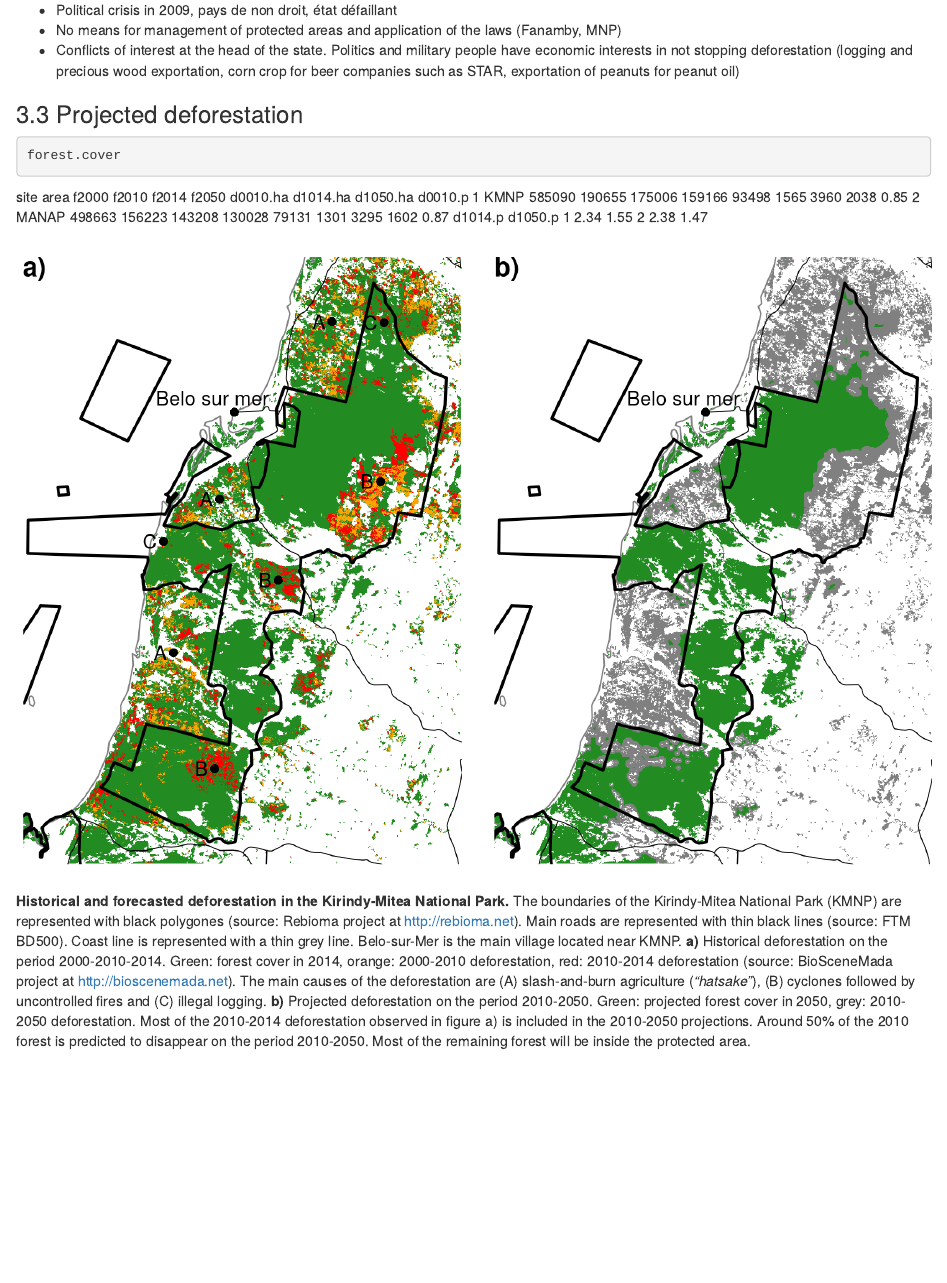
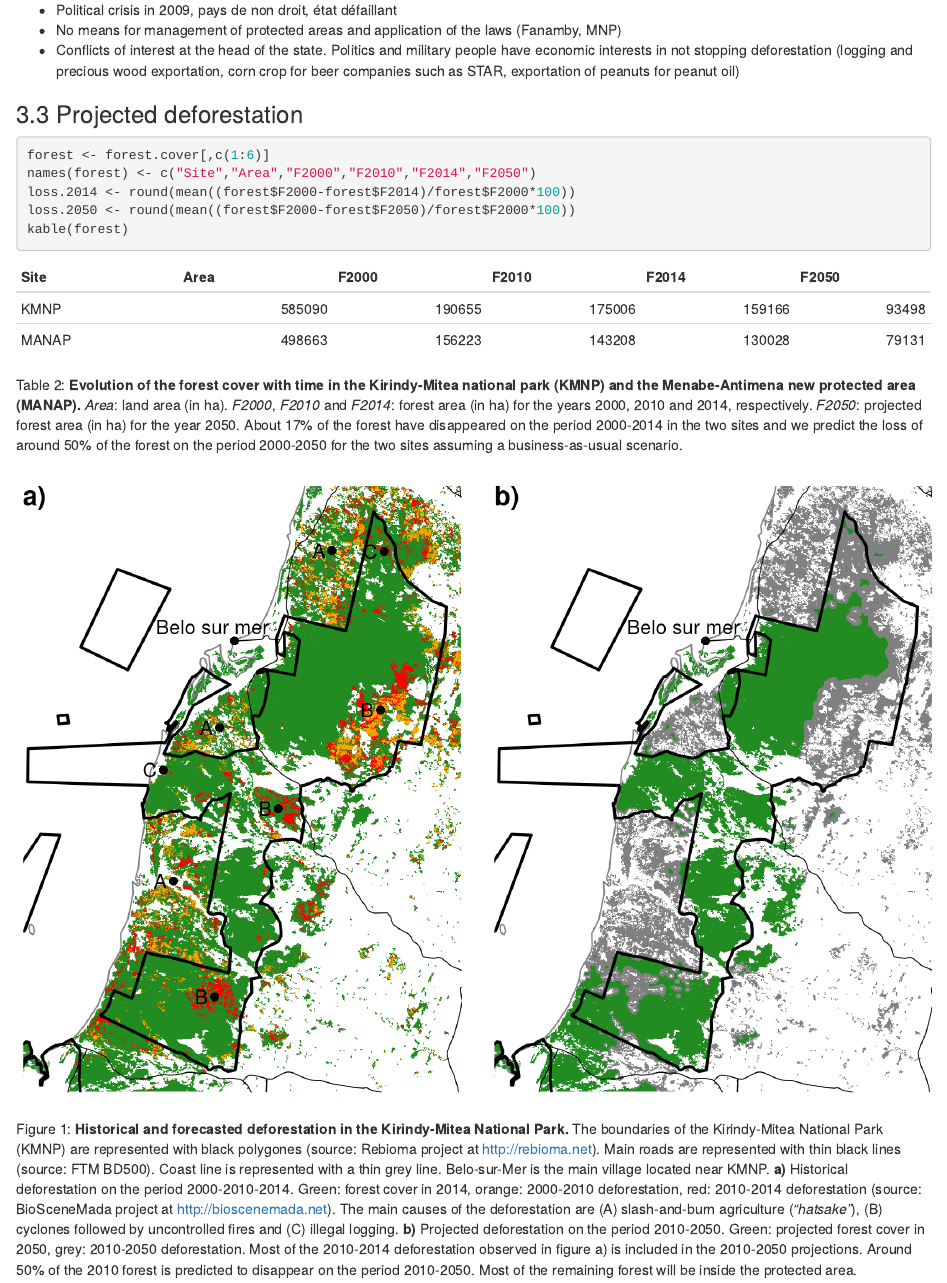
Before and after one commit to ghislainv/menabe, an R Markdown document (menabe.Rmd): the page in a window 1100 px wide, from 2940 px down. Rendered offline with R 4.5, knitr and Pandoc, with nearby package versions; common packages that the code uses without loading them are loaded.

Commit message:
Add tables for deforestation

````diff
--- a/menabe.Rmd
+++ b/menabe.Rmd
@@ -118,13 +118,21 @@ Climate-change could indirectly be identified as a cause of deforestation in the
 
 ### 3.3 Projected deforestation
 
-```{r forest_cover, echo="TRUE", results="asis"}
-forest.cover
+```{r forest_cover, results="asis"}
+forest <- forest.cover[,c(1:6)]
+names(forest) <- c("Site","Area","F2000","F2010","F2014","F2050")
+loss.2014 <- round(mean((forest$F2000-forest$F2014)/forest$F2000*100))
+loss.2050 <- round(mean((forest$F2000-forest$F2050)/forest$F2000*100))
+kable(forest)
 ```
 
+Table 2: **Evolution of the forest cover with time in the Kirindy-Mitea national park (KMNP) and the Menabe-Antimena new protected area (MANAP).** _Area_: land area (in ha). _F2000_, _F2010_ and _F2014_: forest area (in ha) for the years 2000, 2010 and 2014, respectively. _F2050_: projected forest area (in ha) for the year 2050. About `r loss.2014`% of the forest have disappeared on the period 2000-2014 in the two sites and we predict the loss of around `r loss.2050`% of the forest on the period 2000-2050 for the two sites assuming a business-as-usual scenario.
 
-![ **Historical and forecasted deforestation in the Kirindy-Mitea National Park.** The boundaries of the Kirindy-Mitea National Park (KMNP) are represented with black polygones (source: Rebioma project at http://rebioma.net). Main roads are represented with thin black lines (source: FTM BD500). Coast line is represented with a thin grey line. Belo-sur-Mer is the main village located near KMNP. **a)** Historical deforestation on the period 2000-2010-2014. Green: forest cover in 2014, orange: 2000-2010 deforestation, red: 2010-2014 deforestation (source: BioSceneMada project at http://bioscenemada.net). The main causes of the deforestation are (A) slash-and-burn agriculture (_"hatsake"_), (B) cyclones followed by uncontrolled fires and (C) illegal logging. **b)** Projected deforestation on the period 2010-2050. Green: projected forest cover in 2050, grey: 2010-2050 deforestation. Most of the 2010-2014 deforestation observed in figure a) is included in the 2010-2050 projections. Around 50% of the 2010 forest is predicted to disappear on the period 2010-2050. Most of the remaining forest will be inside the protected area.](figs/KMNP.png)
+![Figure 1: **Historical and forecasted deforestation in the Kirindy-Mitea National Park.** The boundaries of the Kirindy-Mitea National Park (KMNP) are represented with black polygones (source: Rebioma project at http://rebioma.net). Main roads are represented with thin black lines (source: FTM BD500). Coast line is represented with a thin grey line. Belo-sur-Mer is the main village located near KMNP. **a)** Historical deforestation on the period 2000-2010-2014. Green: forest cover in 2014, orange: 2000-2010 deforestation, red: 2010-2014 deforestation (source: BioSceneMada project at http://bioscenemada.net). The main causes of the deforestation are (A) slash-and-burn agriculture (_"hatsake"_), (B) cyclones followed by uncontrolled fires and (C) illegal logging. **b)** Projected deforestation on the period 2010-2050. Green: projected forest cover in 2050, grey: 2010-2050 deforestation. Most of the 2010-2014 deforestation observed in figure a) is included in the 2010-2050 projections. Around 50% of the 2010 forest is predicted to disappear on the period 2010-2050. Most of the remaining forest will be inside the protected area.](figs/KMNP.png)
 
-![ **Historical and forecasted deforestation in the Menabe-Antimena new protected area.** The boundaries of the Menabe-Antimena new protected area (MANAP) are represented with black polygones (source: Rebioma project at http://rebioma.net). Main roads are represented with thin black lines (source: FTM BD500). Coast line is represented with a thin grey line. Morondava and Belo-sur-Tsiribihina are the main cities located near MANAP. **a)** Historical deforestation on the period 2000-2010-2014. Green: forest cover in 2014, orange: 2000-2010 deforestation, red: 2010-2014 deforestation (source: BioSceneMada project at http://bioscenemada.net). The main cause of the deforestation is the slash-and-burn agriculture (_"hatsake"_) for corn and peanut crops. Most of the 2000-2014 deforestation occured around the villages of Kirindy and Lambokely. **b)** Projected deforestation on the period 2010-2050. Green: projected forest cover in 2050, grey: 2010-2050 deforestation. Much of the deforestation predicted on the period 2010-2050 have already occured on the period 2010-2014.](figs/MANAP.png)
+![Figure 2: **Historical and forecasted deforestation in the Menabe-Antimena new protected area.** The boundaries of the Menabe-Antimena new protected area (MANAP) are represented with black polygones (source: Rebioma project at http://rebioma.net). Main roads are represented with thin black lines (source: FTM BD500). Coast line is represented with a thin grey line. Morondava and Belo-sur-Tsiribihina are the main cities located near MANAP. **a)** Historical deforestation on the period 2000-2010-2014. Green: forest cover in 2014, orange: 2000-2010 deforestation, red: 2010-2014 deforestation (source: BioSceneMada project at http://bioscenemada.net). The main cause of the deforestation is the slash-and-burn agriculture (_"hatsake"_) for corn and peanut crops. Most of the 2000-2014 deforestation occured around the villages of Kirindy and Lambokely. **b)** Projected deforestation on the period 2010-2050. Green: projected forest cover in 2050, grey: 2010-2050 deforestation. Much of the deforestation predicted on the period 2010-2050 have already occured on the period 2010-2014.](figs/MANAP.png)
 
-![**Slash-and-burn agriculture (_"hatsake"_) for peanut crop around Lambokely village, Menabe-Antimena New Protected Area.** Peanut (a) is cultivated as a cash crop. Peanut production is collected and bought by dealers (b). A part of the production is at the destination of the national market but most of it is exported outside Madagascar, mainly for the Chinese market. Peanut crop is obtained through slash-and-burn agriculture (also called _"hatsake"_) and leads to the deforestation of large areas of forest near the Lambokely village, inside the delimitation of the Menabe-Antimena New Protected Area (c).](figs/arachide.jpg)
+```{r deforestation, results="asis"}
+defor <- forest.cover[,c(1,7:9)]
+defor.1 <- forest.cover[,c(7:9)]
+defor.2 <- forest.cover[,c(10:12)]
@@ -131,5 +143,10 @@ forest.cover
 
-![**Slash-and-burn agriculture (_"hatsake"_) for corn crop.** Corn (a) is cultivated for auto-consumption and as a cash crop. Corn production is collected and bought by dealers (b). The production of corn is at the destination of the national market and is used in particular to brew beer. Corn crop is obtained through slash-and-burn agriculture (also called _"hatsake"_) and leads to the deforestation of large areas of forest in the periphery of the Kirindy-Mitea National Park (c).](figs/mais.jpg)
+Table 3: **Evolution of the annual deforestation with time in the Kirindy-Mitea national park (KMNP) and the Menabe-Antimena new protected area (MANAP).** _D00-10_, _D10-14_ and _D10-50_: annual deforestation (in ha.yr<sup>-1</sup>) for the periods 2000-2010, 2010-2014 and 2010-2050, respectively followed by the annual deforestation rate in %.yr<sup>-1</sup>. The annual deforestation has more than doubled on the period 2010-2014 compared to the period 2000-2010. The last column of the table indicates the mean annual deforestation on the period 2010-2050 resulting from the projection of the forest cover in 2050.
+
+
+![Figure 3: **Slash-and-burn agriculture (_"hatsake"_) for peanut crop around Lambokely village, Menabe-Antimena New Protected Area.** Peanut (a) is cultivated as a cash crop. Peanut production is collected and bought by dealers (b). A part of the production is at the destination of the national market but most of it is exported outside Madagascar, mainly for the Chinese market. Peanut crop is obtained through slash-and-burn agriculture (also called _"hatsake"_) and leads to the deforestation of large areas of forest near the Lambokely village, inside the delimitation of the Menabe-Antimena New Protected Area (c).](figs/arachide.jpg)
+
+![Figure 4: **Slash-and-burn agriculture (_"hatsake"_) for corn crop.** Corn (a) is cultivated for auto-consumption and as a cash crop. Corn production is collected and bought by dealers (b). The production of corn is at the destination of the national market and is used in particular to brew beer. Corn crop is obtained through slash-and-burn agriculture (also called _"hatsake"_) and leads to the deforestation of large areas of forest in the periphery of the Kirindy-Mitea National Park (c).](figs/mais.jpg)
 
 ## 4. Discussion
 
````
Also changed, not shown: menabe.R (+2 -1 lines), menabe.Rmd (4 more changed lines).
